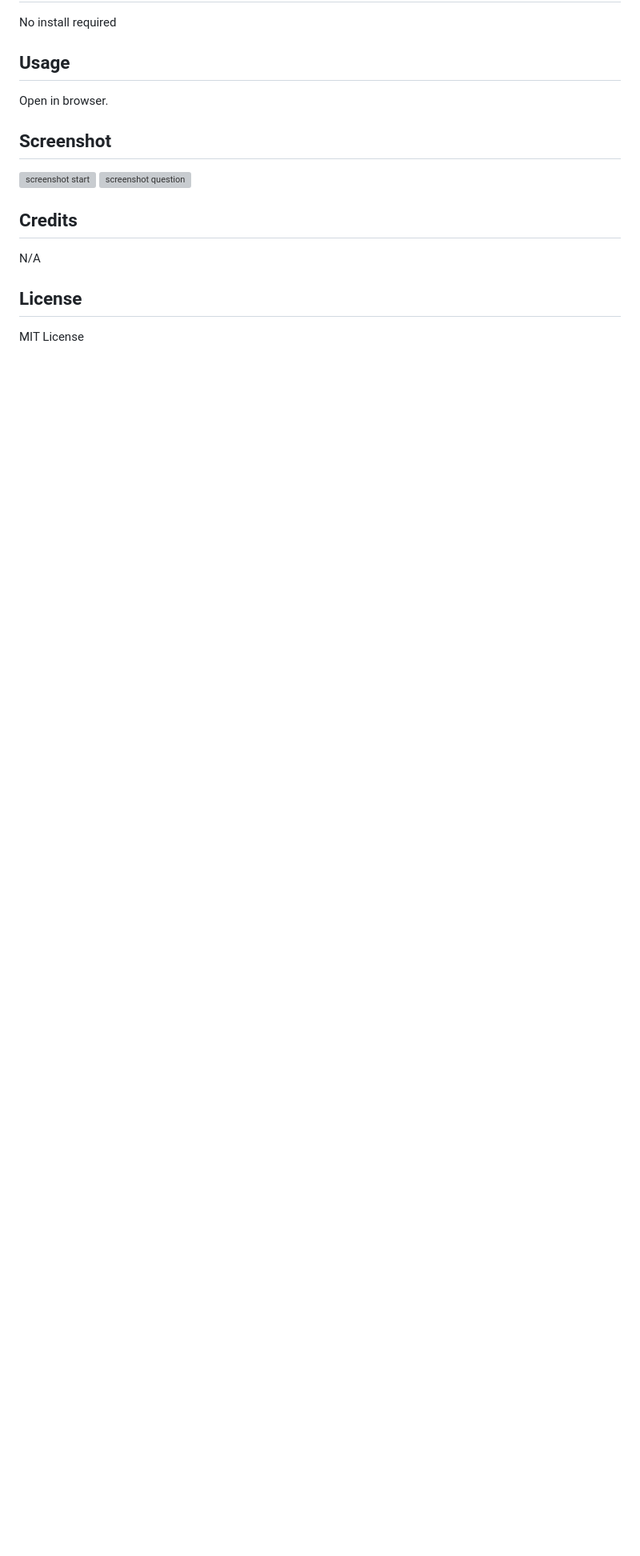
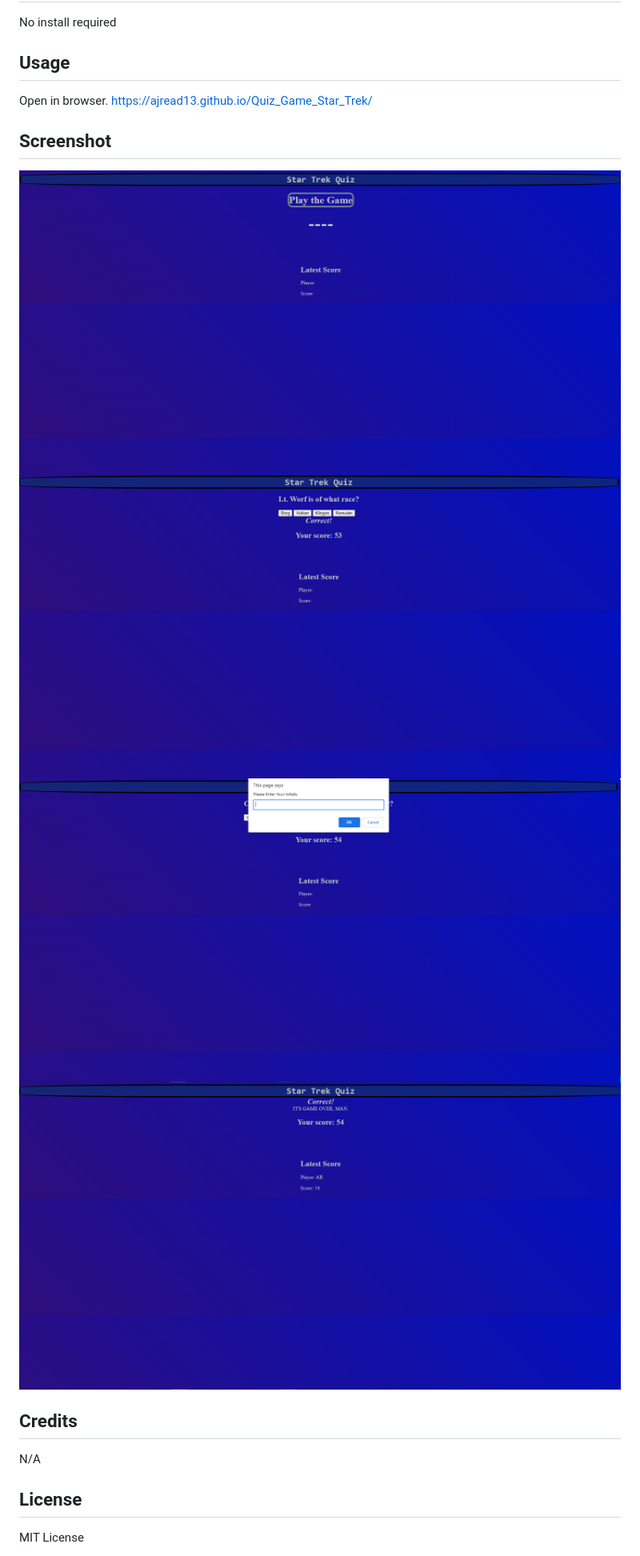
Before and after one commit to AJRead13/Quiz_Game_Star_Trek, a Markdown page: README.md, the part around the change printed below. Shown: that part at 80% size. Rendered like a GitHub page; pictures changed too: assets/images/initials.png (added), assets/images/midQuestion.png (added), assets/images/savedScore.png (added); blank space fills up the shorter version; grey boxes are pictures that could not be loaded.

Commit message:
finished readme. functional

```diff
--- a/README.md
+++ b/README.md
@@ -13,10 +13,12 @@
 ## Installation
 No install required
 ## Usage
-Open in browser.
+Open in browser.  https://ajread13.github.io/Quiz_Game_Star_Trek/
 ## Screenshot
-![screenshot start]()
-![screenshot question]()
+![screenshot start](assets/images/startingScreen.png)
+![screenshot question](assets/images/midQuestion.png)
+![screenshot initials](assets/images/initials.png)
+![screenshot score](assets/images/savedScore.png)
 ## Credits
 N/A
 ## License
```
Also changed, not shown: other parts of README.md (+1 -1 lines), 1 other file.
